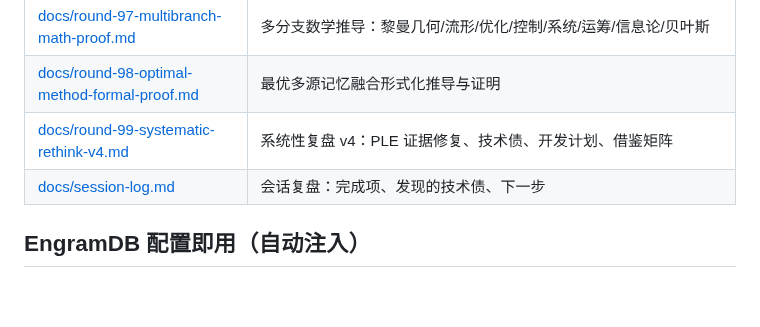
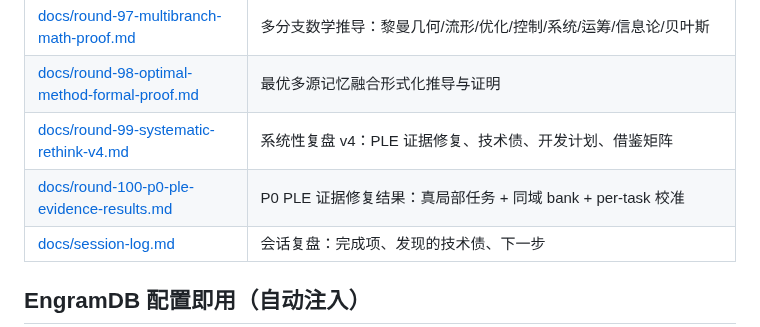
Before and after one commit to QingGo/qwen35-ple, a Markdown page: README.md, the part around the change. Rendered like a GitHub page; blank space fills up the shorter version.

```diff
--- a/README.md
+++ b/README.md
@@ -102,6 +102,7 @@ LLM-CompileForge (推理: MLIR 编译 .dylib + Rust runtime, CPU 100 tok/s 目
 | [docs/round-97-multibranch-math-proof.md](docs/round-97-multibranch-math-proof.md) | 多分支数学推导：黎曼几何/流形/优化/控制/系统/运筹/信息论/贝叶斯 |
 | [docs/round-98-optimal-method-formal-proof.md](docs/round-98-optimal-method-formal-proof.md) | 最优多源记忆融合形式化推导与证明 |
 | [docs/round-99-systematic-rethink-v4.md](docs/round-99-systematic-rethink-v4.md) | 系统性复盘 v4：PLE 证据修复、技术债、开发计划、借鉴矩阵 |
+| [docs/round-100-p0-ple-evidence-results.md](docs/round-100-p0-ple-evidence-results.md) | P0 PLE 证据修复结果：真局部任务 + 同域 bank + per-task 校准 |
 | [docs/session-log.md](docs/session-log.md) | 会话复盘：完成项、发现的技术债、下一步 |
 
 ## EngramDB 配置即用（自动注入）
```
Also changed, not shown: docs/round-100-p0-ple-evidence-results.md (added, +136 -0 lines), docs/session-log.md (+16 -1 lines).
